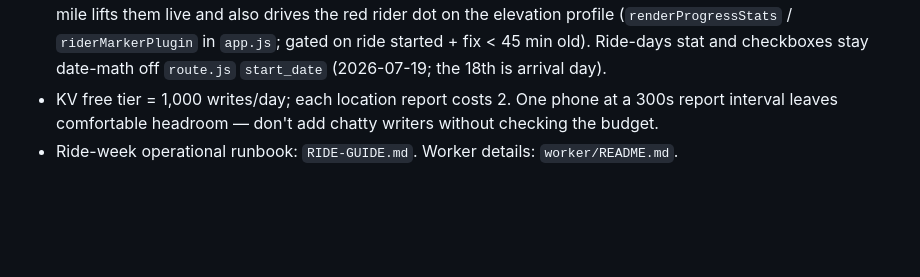
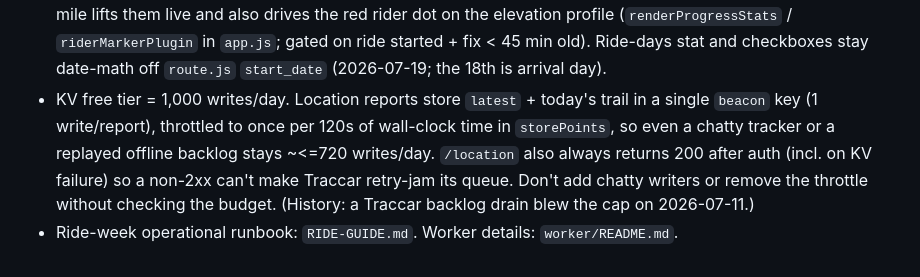
Before and after one commit to mooserson/ragbrai26, a Markdown page: CLAUDE.md, the part around the change. GitHub-like rendering; blank space fills up the shorter version.

Commit message:
Update KV budget note for single-key beacon + write throttle
Co-Authored-By: Claude Opus 4.8 <noreply@anthropic.com>

```diff
--- a/CLAUDE.md
+++ b/CLAUDE.md
@@ -48,8 +48,12 @@ July 18–25, 2026, Onawa → Dubuque. Live at https://paulcathey.com/ragbrai26
   `riderMarkerPlugin` in `app.js`; gated on ride started + fix < 45 min old).
   Ride-days stat and checkboxes stay date-math off `route.js` `start_date`
   (2026-07-19; the 18th is arrival day).
-- KV free tier = 1,000 writes/day; each location report costs 2. One phone at
-  a 300s report interval leaves comfortable headroom — don't add chatty
-  writers without checking the budget.
+- KV free tier = 1,000 writes/day. Location reports store `latest` + today's
+  trail in a single `beacon` key (1 write/report), throttled to once per 120s
+  of wall-clock time in `storePoints`, so even a chatty tracker or a replayed
+  offline backlog stays ~<=720 writes/day. `/location` also always returns 200
+  after auth (incl. on KV failure) so a non-2xx can't make Traccar retry-jam
+  its queue. Don't add chatty writers or remove the throttle without checking
+  the budget. (History: a Traccar backlog drain blew the cap on 2026-07-11.)
 - Ride-week operational runbook: `RIDE-GUIDE.md`. Worker details:
   `worker/README.md`.
```
